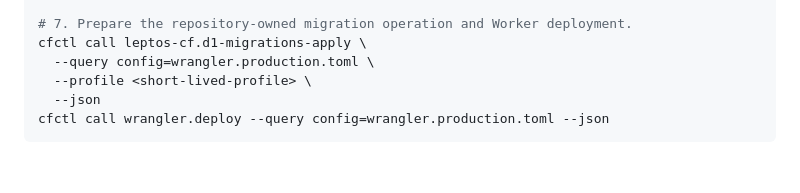
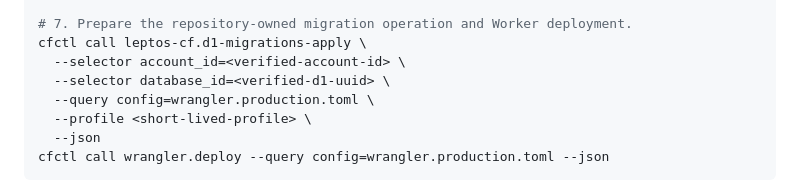
Before and after one commit to rogu3bear/leptos-cloudflare, a Markdown page: README.md, the part around the change. Rendered like a GitHub page; blank space fills up the shorter version.

```diff
--- a/README.md
+++ b/README.md
@@ -115,6 +115,8 @@ bun ./scripts/write-production-config.mjs \
 
 # 7. Prepare the repository-owned migration operation and Worker deployment.
 cfctl call leptos-cf.d1-migrations-apply \
+  --selector account_id=<verified-account-id> \
+  --selector database_id=<verified-d1-uuid> \
   --query config=wrangler.production.toml \
   --profile <short-lived-profile> \
   --json
```
Also changed, not shown: docs/agent-playbook.md (+1 -1 lines), docs/building-features.md (+5 -1 lines).
